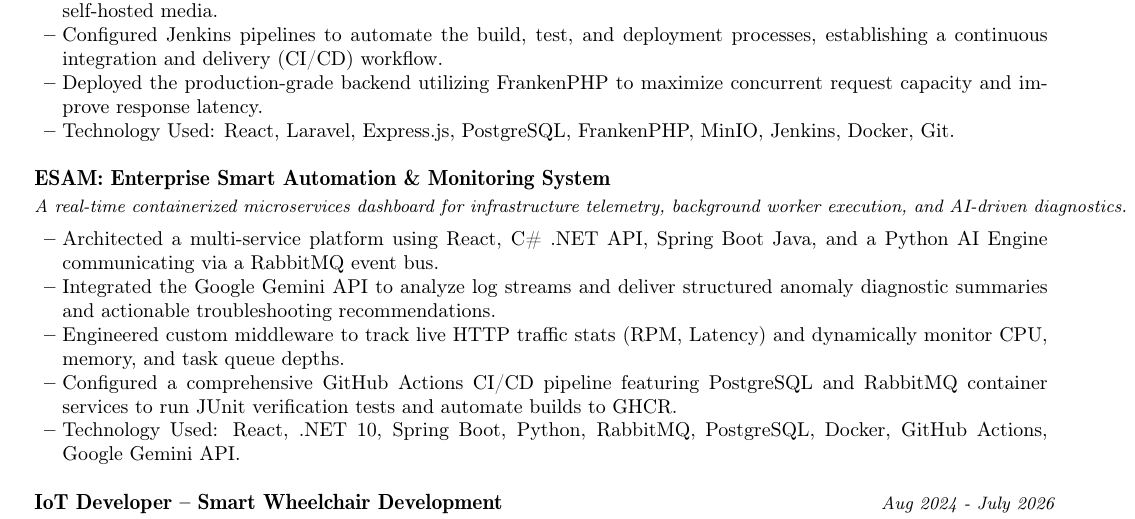
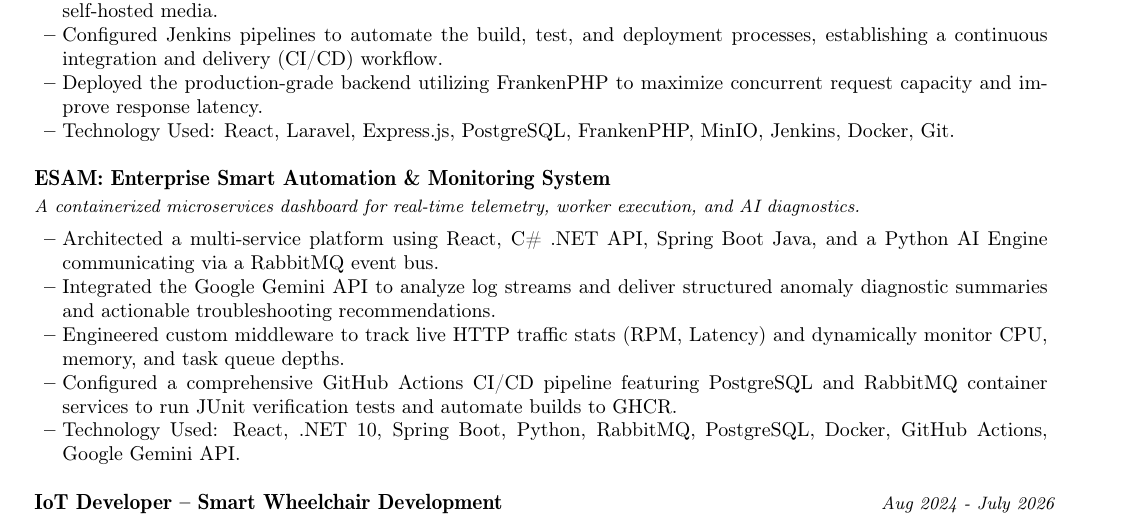
Before and after one commit to MaedaKenji/CV, a LaTeX document (fullstack_devops_engineer.tex): part of page 2 of 2, cut so that both start at the same text. Compiled offline with pdfLaTeX.

Commit message:
refactor: shorten ESAM project description for conciseness

```diff
--- a/fullstack_devops_engineer.tex
+++ b/fullstack_devops_engineer.tex
@@ -216,7 +216,7 @@
 
 \resumeProject
 {ESAM: Enterprise Smart Automation \& Monitoring System}
-{A real-time containerized microservices dashboard for infrastructure telemetry, background worker execution, and AI-driven diagnostics.}
+{A containerized microservices dashboard for real-time telemetry, worker execution, and AI diagnostics.}
 {}
 {}
 \resumeItemListStart
```
Also changed, not shown: output/fullstack_devops_engineer.pdf.
